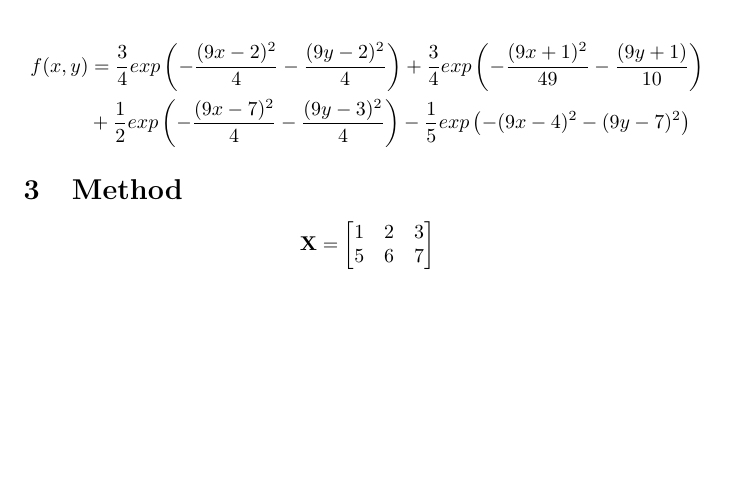
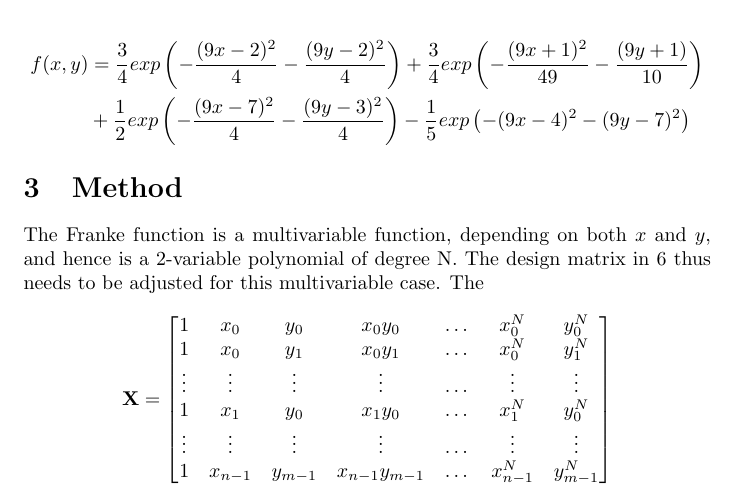
Before and after one commit to espentn/FYS-STK3155, a LaTeX document (report.tex): part of page 2 of 2, cut so that both start at the same text, the shorter picture padded with empty space. Compiled offline with pdfLaTeX.

Commit message:
further work

```diff
--- a/report.tex
+++ b/report.tex
@@ -65,9 +65,14 @@ f(x,y) &= \frac{3}{4}exp\left(-\frac{(9x-2)^2}{4} - \frac{(9y-2)^2}{4}\right)+\f
 &+ \frac{1}{2}exp\left(-\frac{(9x-7)^2}{4} - \frac{(9y-3)^2}{4}\right)-\frac{1}{5}exp\left(-(9x-4)^2 - (9y-7)^2\right)
 \end{align*}
 \section{Method}
+The Franke function is a multivariable function, depending on both $x$ and $y$, and hence is a 2-variable polynomial of degree N. The design matrix in \ref{designM} thus needs to be adjusted for this multivariable case. The
 $$\textbf{X} = \begin{bmatrix}
-1 & 2 & 3 \\
-5 & 6 & 7
+1 & x_{0} & y_{0} & x_{0}y_{0} & \dots & x_{0}^{N} & y_{0}^{N}     \\
+1 & x_{0} & y_{1} & x_{0}y_{1} & \dots & x_{0}^{N} & y_{1}^{N}  \\
+\vdots & \vdots & \vdots & \vdots & \dots & \vdots & \vdots \\
+1 & x_{1} & y_{0} & x_{1}y_{0} & \dots & x_{1}^{N} & y_{0}^{N} \\
+\vdots & \vdots & \vdots & \vdots & \dots & \vdots & \vdots \\
+1 & x_{n-1} & y_{m-1} & x_{n-1}y_{m-1} & \dots & x_{n-1}^{N} & y_{m-1}^{N} \\
 \end{bmatrix}$$
 
 \end{document}
```
Also changed, not shown: report.tex (2 more changed lines).
